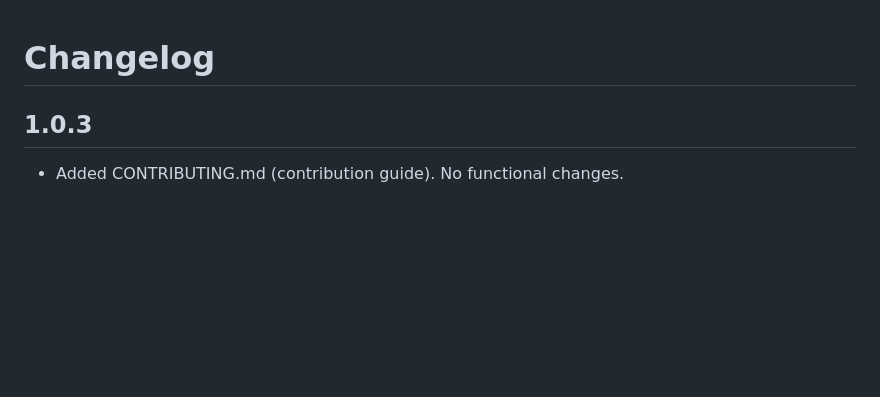
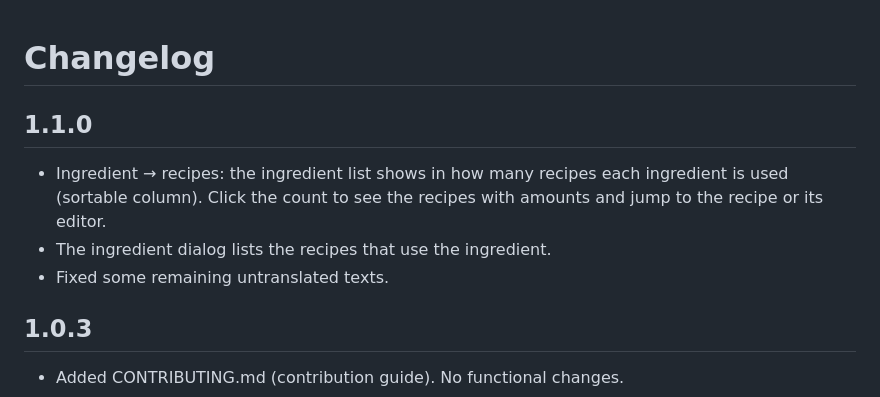
Before and after one commit to MarioLung/obsidian-recipe-atelier, a Markdown page: CHANGELOG.md, the part around the change. GitHub-like rendering; blank space fills up the shorter version.

```diff
--- a/CHANGELOG.md
+++ b/CHANGELOG.md
@@ -1,4 +1,9 @@
 # Changelog
+
+## 1.1.0
+- Ingredient → recipes: the ingredient list shows in how many recipes each ingredient is used (sortable column). Click the count to see the recipes with amounts and jump to the recipe or its editor.
+- The ingredient dialog lists the recipes that use the ingredient.
+- Fixed some remaining untranslated texts.
 
 ## 1.0.3
 - Added CONTRIBUTING.md (contribution guide). No functional changes.
```
Also changed, not shown: README.md (+1 -0 lines), docs/screenshots/07-ingredients.png, docs/screenshots/13-usage.png (added), 4 other files.
